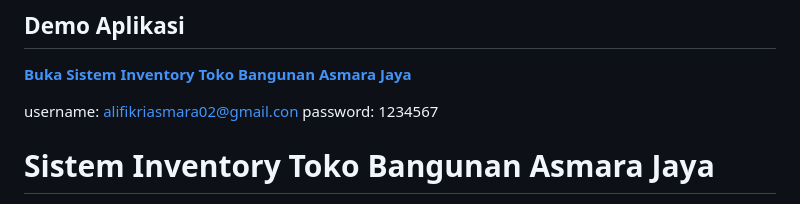
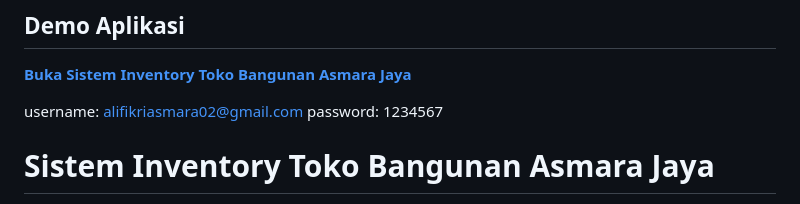
Before and after one commit to alifikriasmara02-lang/Sistem-Inventory-Toko-Bangunan-Asmara-Jaya, a Markdown page: README.md, the part around the change. GitHub-like rendering.

Commit message:
Fix email domain in README
Corrected email domain from '.con' to '.com' in README.

```diff
--- a/README.md
+++ b/README.md
@@ -2,7 +2,7 @@
 
 **[Buka Sistem Inventory Toko Bangunan Asmara Jaya](https://alifikriasmara02-lang.github.io/Sistem-Inventory-Toko-Bangunan-Asmara-Jaya/)**
 
-username: alifikriasmara02@gmail.con
+username: alifikriasmara02@gmail.com
 password: 1234567
 
 # Sistem Inventory Toko Bangunan Asmara Jaya
```
